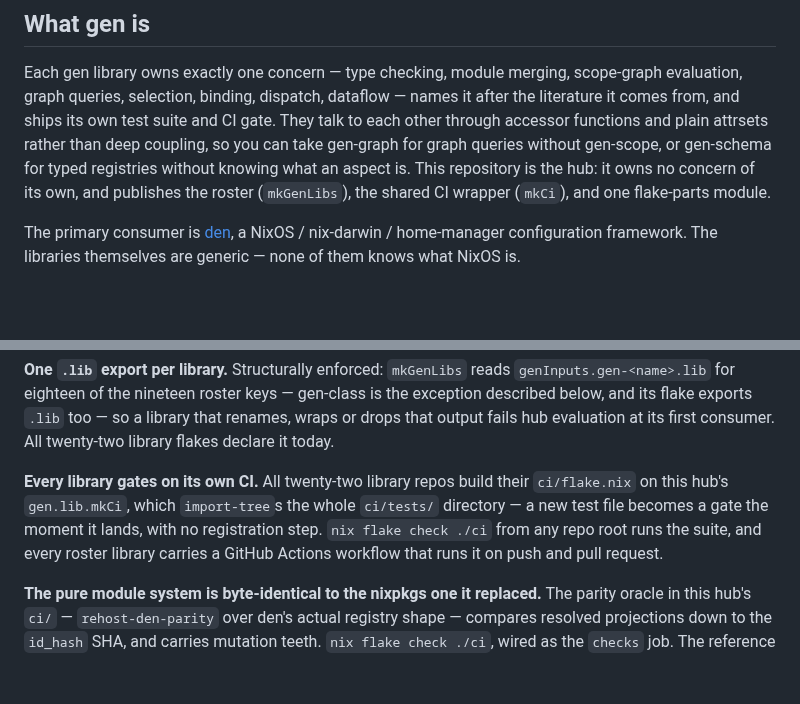
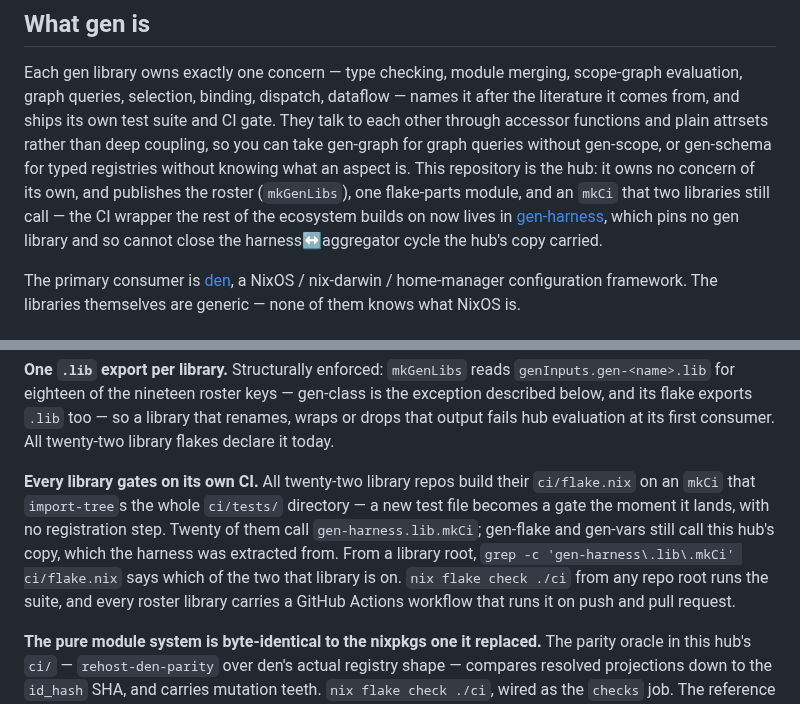
Before and after one commit to sini/gen, a Markdown page: README.md, 2 parts joined by grey strips. Rendered like a GitHub page; blank space fills up the shorter version.

Commit message:
docs: the mkCi consumer claims match the measured 20/2 split — gen-harness carries twenty, the hub two (gen-flake, gen-vars)

```diff
--- a/README.md
+++ b/README.md
@@ -23,8 +23,10 @@ graph queries, selection, binding, dispatch, dataflow — names it after the lit
 and ships its own test suite and CI gate. They talk to each other through accessor functions and plain
 attrsets rather than deep coupling, so you can take gen-graph for graph queries without gen-scope, or
 gen-schema for typed registries without knowing what an aspect is. This repository is the hub: it owns
-no concern of its own, and publishes the roster (`mkGenLibs`), the shared CI wrapper (`mkCi`), and one
-flake-parts module.
+no concern of its own, and publishes the roster (`mkGenLibs`), one flake-parts module, and an `mkCi`
+that two libraries still call — the CI wrapper the rest of the ecosystem builds on now lives in
+[gen-harness](https://github.com/sini/gen-harness), which pins no gen library and so cannot close the
+harness↔aggregator cycle the hub's copy carried.
 
 The primary consumer is [den](https://github.com/denful/den), a NixOS / nix-darwin / home-manager
 configuration framework. The libraries themselves are generic — none of them knows what NixOS is.
@@ -155,10 +157,13 @@ for eighteen of the nineteen roster keys — gen-class is the exception describe
 exports `.lib` too — so a library that renames, wraps or drops that output fails hub evaluation at its
 first consumer. All twenty-two library flakes declare it today.
 
-**Every library gates on its own CI.** All twenty-two library repos build their `ci/flake.nix` on this
-hub's `gen.lib.mkCi`, which `import-tree`s the whole `ci/tests/` directory — a new test file becomes a
-gate the moment it lands, with no registration step. `nix flake check ./ci` from any repo root runs the
-suite, and every roster library carries a GitHub Actions workflow that runs it on push and pull request.
+**Every library gates on its own CI.** All twenty-two library repos build their `ci/flake.nix` on an
+`mkCi` that `import-tree`s the whole `ci/tests/` directory — a new test file becomes a gate the moment
+it lands, with no registration step. Twenty of them call `gen-harness.lib.mkCi`; gen-flake and
+gen-vars still call this hub's copy, which the harness was extracted from. From a library root,
+`grep -c 'gen-harness\.lib\.mkCi' ci/flake.nix` says which of the two that library is on.
+`nix flake check ./ci` from any repo root runs the suite, and every roster library carries a GitHub
+Actions workflow that runs it on push and pull request.
 
 **The pure module system is byte-identical to the nixpkgs one it replaced.** The parity oracle in this
 hub's `ci/` — `rehost-den-parity` over den's actual registry shape — compares resolved projections
```
Also changed, not shown: AGENTS.md (+9 -5 lines).
